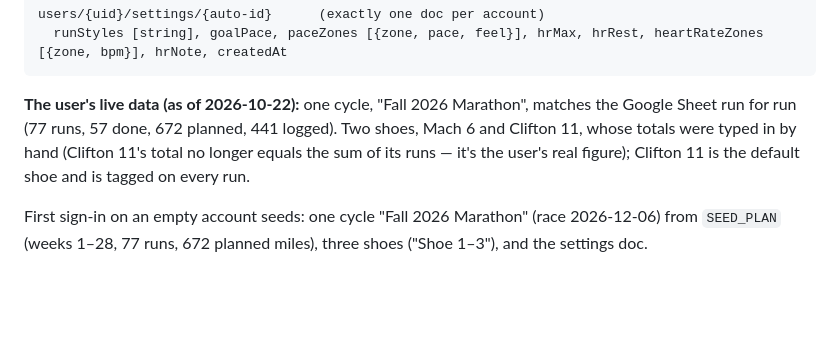
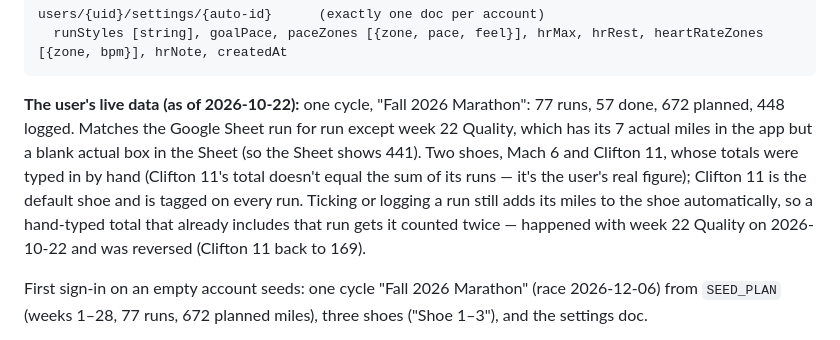
Before and after one commit to anesthesia-kp/Marathon, a Markdown page: MARATHON_APP_HANDOFF.md, the part around the change. GitHub-like rendering; blank space fills up the shorter version.

Commit message:
Record week 22 shoe double-count fix

````diff
--- a/MARATHON_APP_HANDOFF.md
+++ b/MARATHON_APP_HANDOFF.md
@@ -72,7 +72,7 @@ users/{uid}/shoes/{shoeId}
 users/{uid}/settings/{auto-id}      (exactly one doc per account)
   runStyles [string], goalPace, paceZones [{zone, pace, feel}], hrMax, hrRest, heartRateZones [{zone, bpm}], hrNote, createdAt
 ```
-**The user's live data (as of 2026-10-22):** one cycle, "Fall 2026 Marathon", matches the Google Sheet run for run (77 runs, 57 done, 672 planned, 441 logged). Two shoes, Mach 6 and Clifton 11, whose totals were typed in by hand (Clifton 11's total no longer equals the sum of its runs — it's the user's real figure); Clifton 11 is the default shoe and is tagged on every run.
+**The user's live data (as of 2026-10-22):** one cycle, "Fall 2026 Marathon": 77 runs, 57 done, 672 planned, 448 logged. Matches the Google Sheet run for run except week 22 Quality, which has its 7 actual miles in the app but a blank actual box in the Sheet (so the Sheet shows 441). Two shoes, Mach 6 and Clifton 11, whose totals were typed in by hand (Clifton 11's total doesn't equal the sum of its runs — it's the user's real figure); Clifton 11 is the default shoe and is tagged on every run. Ticking or logging a run still adds its miles to the shoe automatically, so a hand-typed total that already includes that run gets it counted twice — happened with week 22 Quality on 2026-10-22 and was reversed (Clifton 11 back to 169).
 
 First sign-in on an empty account seeds: one cycle "Fall 2026 Marathon" (race 2026-12-06) from `SEED_PLAN` (weeks 1–28, 77 runs, 672 planned miles), three shoes ("Shoe 1–3"), and the settings doc.
 
````
